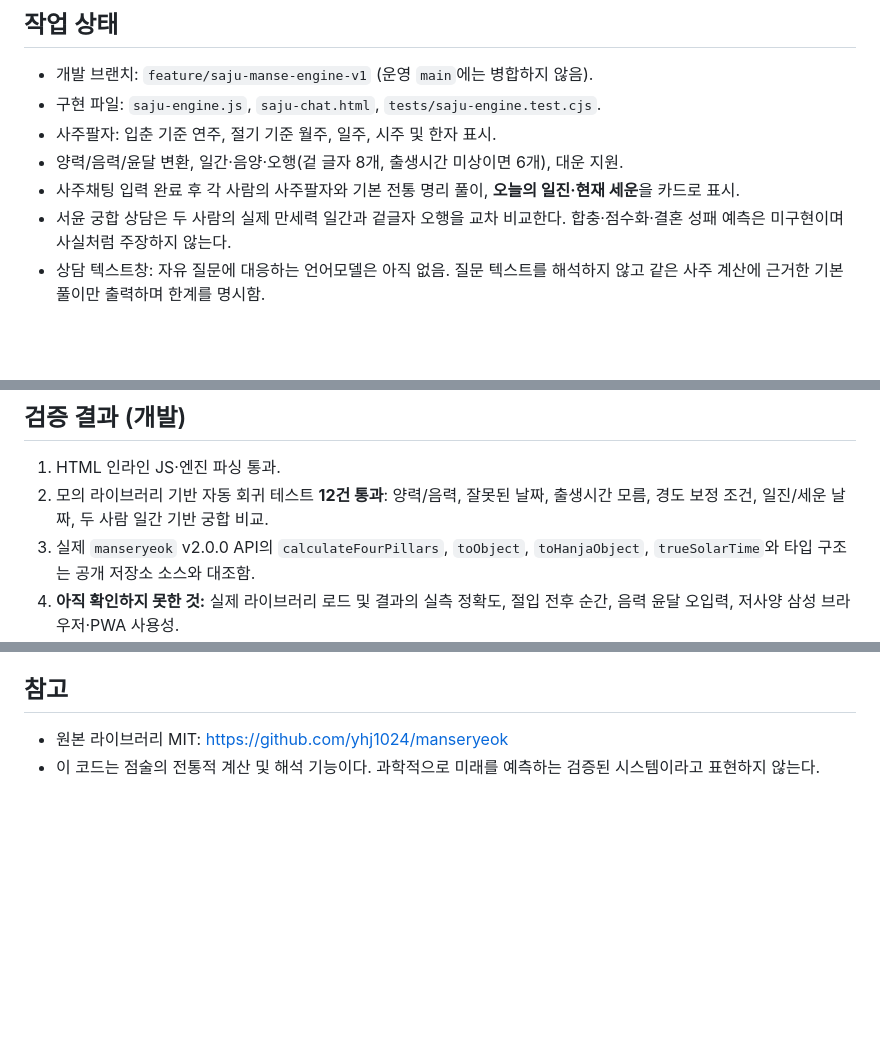
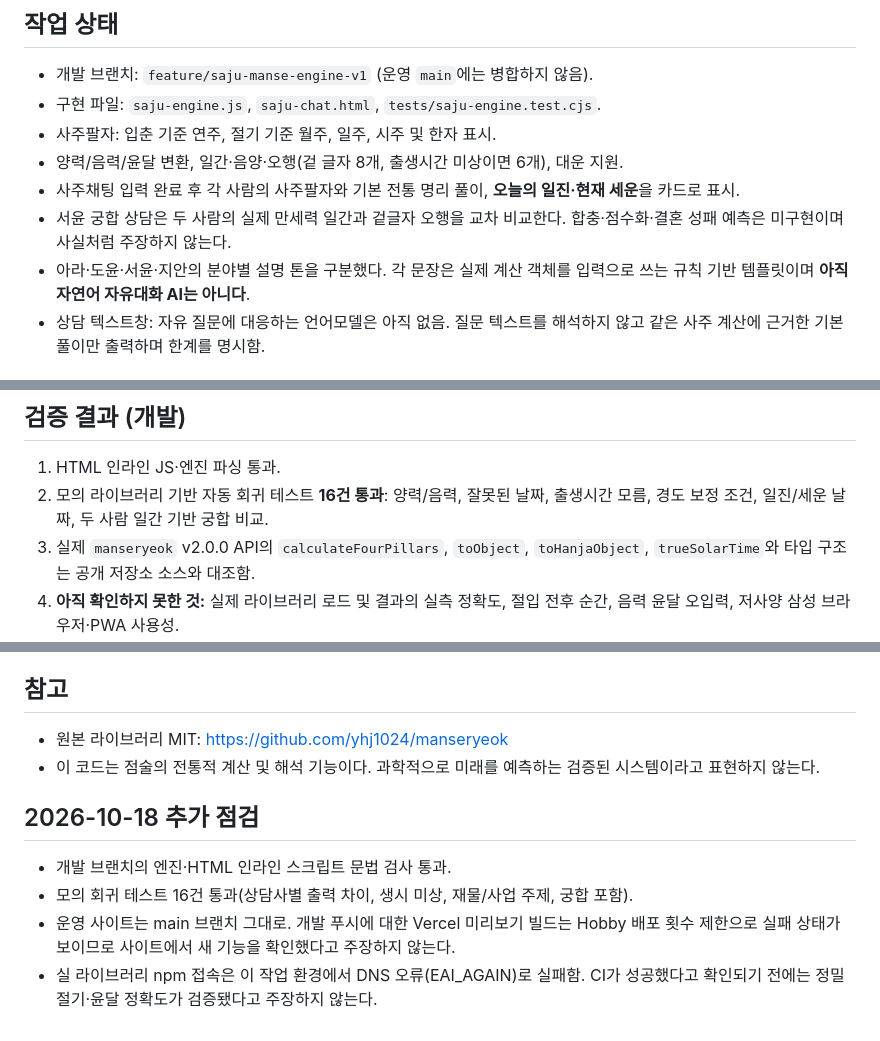
Before and after one commit to kamiged-creator/wjarchive, a Markdown page: chat-pwa/SAJU_ENGINE_NOTES.md, 3 parts joined by grey strips. Rendered like a GitHub page; blank space fills up the shorter version.

Commit message:
Document four advisor personas, 16 mock tests, and pending real npm CI verification

```diff
--- a/chat-pwa/SAJU_ENGINE_NOTES.md
+++ b/chat-pwa/SAJU_ENGINE_NOTES.md
@@ -7,6 +7,7 @@
 - 양력/음력/윤달 변환, 일간·음양·오행(겉 글자 8개, 출생시간 미상이면 6개), 대운 지원.
 - 사주채팅 입력 완료 후 각 사람의 사주팔자와 기본 전통 명리 풀이, **오늘의 일진·현재 세운**을 카드로 표시.
 - 서윤 궁합 상담은 두 사람의 실제 만세력 일간과 겉글자 오행을 교차 비교한다. 합충·점수화·결혼 성패 예측은 미구현이며 사실처럼 주장하지 않는다.
+- 아라·도윤·서윤·지안의 분야별 설명 톤을 구분했다. 각 문장은 실제 계산 객체를 입력으로 쓰는 규칙 기반 템플릿이며 **아직 자연어 자유대화 AI는 아니다**.
 - 상담 텍스트창: 자유 질문에 대응하는 언어모델은 아직 없음. 질문 텍스트를 해석하지 않고 같은 사주 계산에 근거한 기본 풀이만 출력하며 한계를 명시함.
 
 ## 출생 지역 및 진태양시
@@ -31,7 +32,7 @@
 
 ## 검증 결과 (개발)
 1. HTML 인라인 JS·엔진 파싱 통과.
-2. 모의 라이브러리 기반 자동 회귀 테스트 **12건 통과**: 양력/음력, 잘못된 날짜, 출생시간 모름, 경도 보정 조건, 일진/세운 날짜, 두 사람 일간 기반 궁합 비교.
+2. 모의 라이브러리 기반 자동 회귀 테스트 **16건 통과**: 양력/음력, 잘못된 날짜, 출생시간 모름, 경도 보정 조건, 일진/세운 날짜, 두 사람 일간 기반 궁합 비교.
 3. 실제 `manseryeok` v2.0.0 API의 `calculateFourPillars`, `toObject`, `toHanjaObject`, `trueSolarTime`와 타입 구조는 공개 저장소 소스와 대조함.
 4. **아직 확인하지 못한 것:** 실제 라이브러리 로드 및 결과의 실측 정확도, 절입 전후 순간, 음력 윤달 오입력, 저사양 삼성 브라우저·PWA 사용성.
 
@@ -64,3 +66,9 @@ node --test tests/saju-real-integration.test.cjs
 ## 참고
 - 원본 라이브러리 MIT: https://github.com/yhj1024/manseryeok
 - 이 코드는 점술의 전통적 계산 및 해석 기능이다. 과학적으로 미래를 예측하는 검증된 시스템이라고 표현하지 않는다.
+
+## 2026-10-18 추가 점검
+- 개발 브랜치의 엔진·HTML 인라인 스크립트 문법 검사 통과.
+- 모의 회귀 테스트 16건 통과(상담사별 출력 차이, 생시 미상, 재물/사업 주제, 궁합 포함).
+- 운영 사이트는 main 브랜치 그대로. 개발 푸시에 대한 Vercel 미리보기 빌드는 Hobby 배포 횟수 제한으로 실패 상태가 보이므로 사이트에서 새 기능을 확인했다고 주장하지 않는다.
+- 실 라이브러리 npm 접속은 이 작업 환경에서 DNS 오류(EAI_AGAIN)로 실패함. CI가 성공했다고 확인되기 전에는 정밀 절기·윤달 정확도가 검증됐다고 주장하지 않는다.
```
Also changed, not shown: other parts of chat-pwa/SAJU_ENGINE_NOTES.md (+1 -0 lines).
